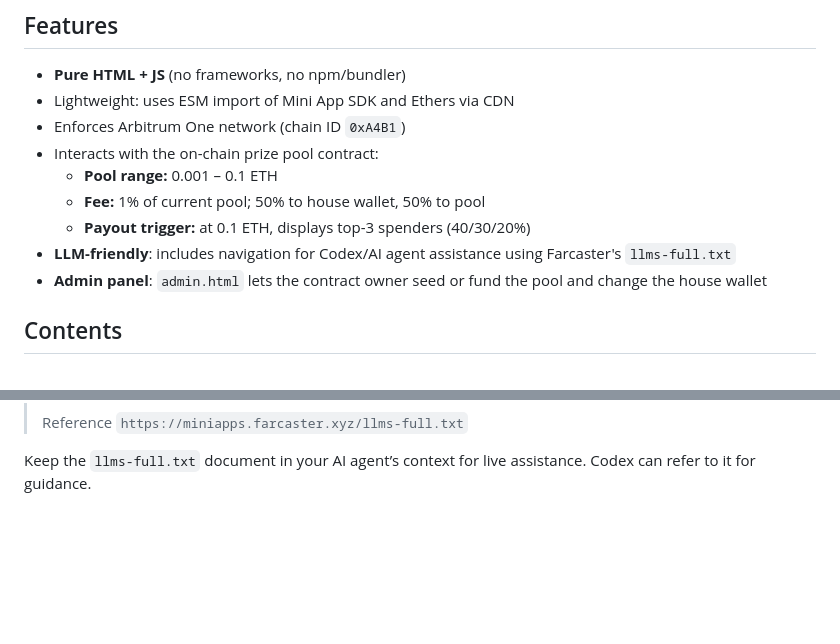
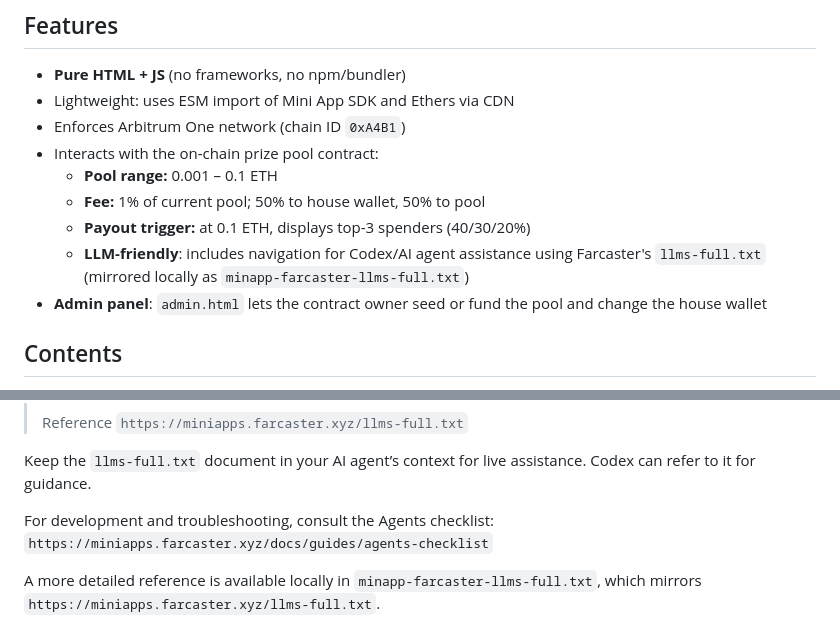
Before and after one commit to NP-Vincent/Tic-Toc-Vato, a Markdown page: README.md, 2 parts joined by grey strips. Drawn GitHub-style; blank space fills up the shorter version.

Commit message:
docs: reference agents checklist

```diff
--- a/README.md
+++ b/README.md
@@ -11,7 +11,7 @@ A minimalist Farcaster Mini App that lets users play Tic Tac Toe ("Tic Tac Vato"
   - **Pool range:** 0.001 – 0.1 ETH
   - **Fee:** 1% of current pool; 50% to house wallet, 50% to pool
   - **Payout trigger:** at 0.1 ETH, displays top-3 spenders (40/30/20%)
-- **LLM-friendly**: includes navigation for Codex/AI agent assistance using Farcaster's `llms-full.txt`
+  - **LLM-friendly**: includes navigation for Codex/AI agent assistance using Farcaster's `llms-full.txt` (mirrored locally as `minapp-farcaster-llms-full.txt`)
 - **Admin panel**: `admin.html` lets the contract owner seed or fund the pool and change the house wallet
 
 ## Contents
@@ -68,3 +68,8 @@ A minimalist Farcaster Mini App that lets users play Tic Tac Toe ("Tic Tac Vato"
 > Reference `https://miniapps.farcaster.xyz/llms-full.txt`
 
 Keep the `llms-full.txt` document in your AI agent’s context for live assistance. Codex can refer to it for guidance.
+
+For development and troubleshooting, consult the Agents checklist:
+`https://miniapps.farcaster.xyz/docs/guides/agents-checklist`
+
+A more detailed reference is available locally in `minapp-farcaster-llms-full.txt`, which mirrors `https://miniapps.farcaster.xyz/llms-full.txt`.
```
Also changed, not shown: AGENTS.md (+4 -2 lines).
